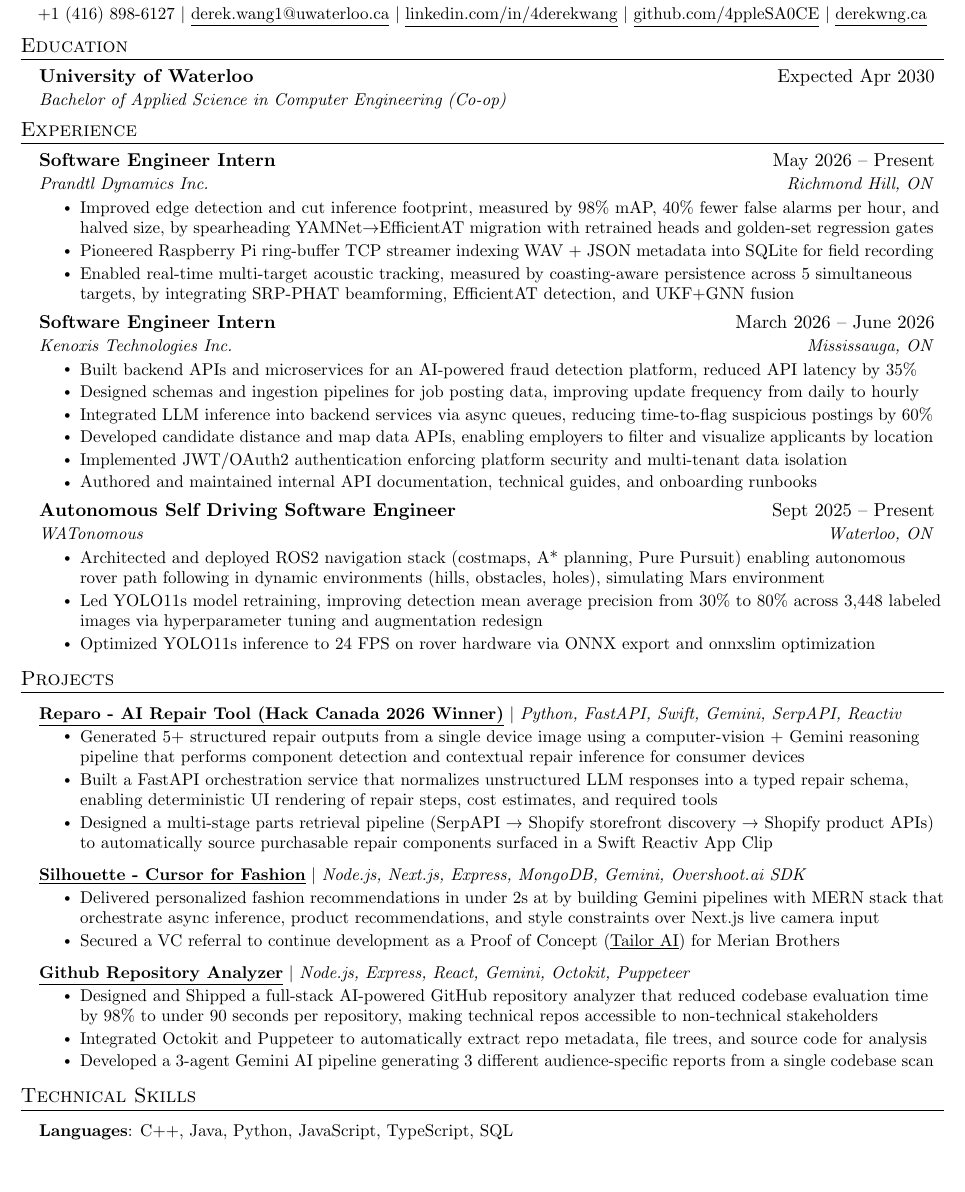
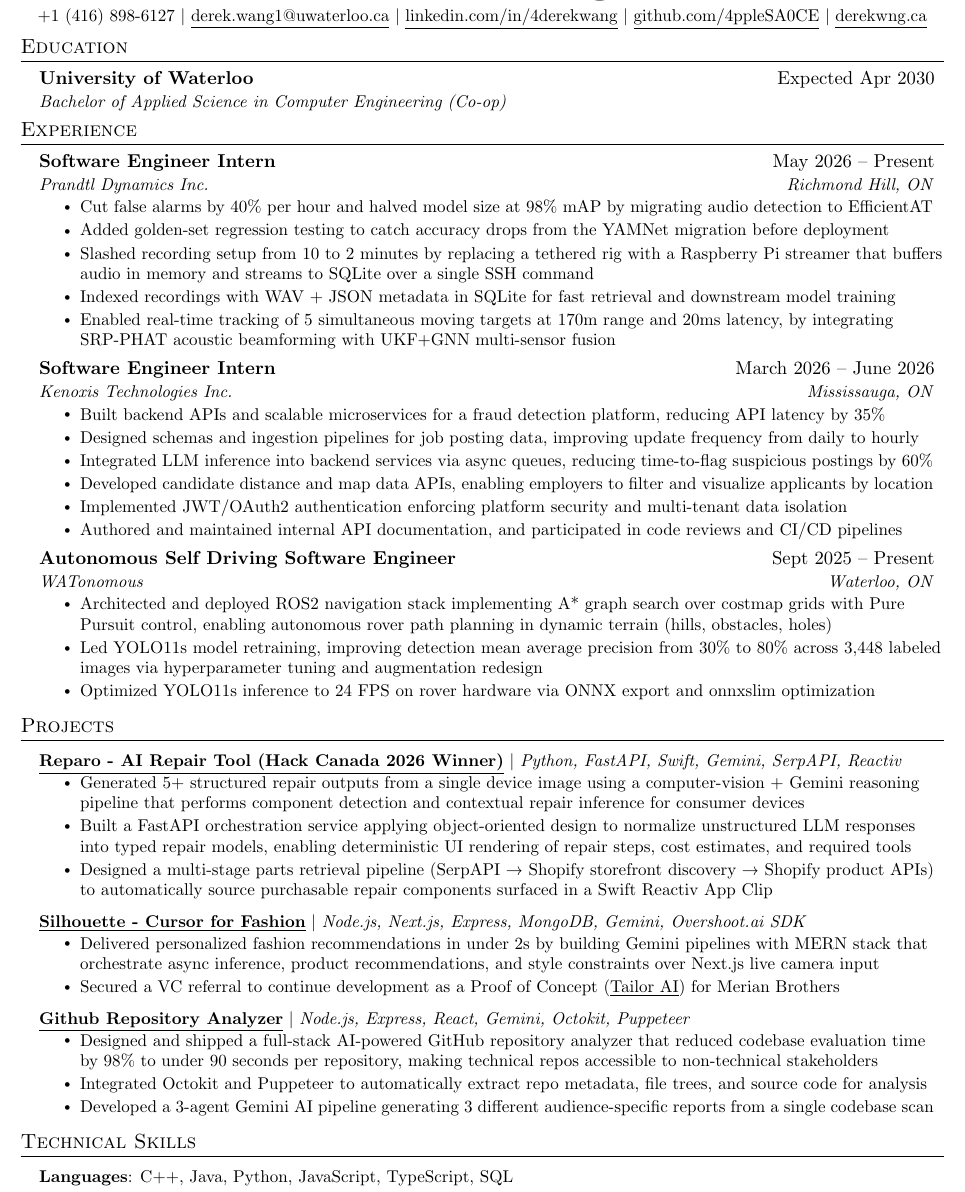
Before and after one commit to 4ppleSA0CE/Resume, a LaTeX CV (resume_derek_wang.tex): part of the page, cut so that both start at the same text, the shorter picture padded with empty space. Compiled offline with pdfLaTeX.

Commit message:
new resume

```diff
--- a/resume_derek_wang.tex
+++ b/resume_derek_wang.tex
@@ -36,12 +36,12 @@
 \addtolength{\oddsidemargin}{-0.5in}
 \addtolength{\evensidemargin}{-0.5in}
 \addtolength{\textwidth}{1in}
-\addtolength{\topmargin}{-.5in}
-\addtolength{\textheight}{1.0in}
+\addtolength{\topmargin}{-0.7in}
+\addtolength{\textheight}{1.35in}
 
 \urlstyle{same}
 
-\raggedbottom
+\flushbottom
 \raggedright
 \setlength{\tabcolsep}{0in}
 
@@ -57,7 +57,7 @@
 % Custom commands
 \newcommand{\resumeItem}[1]{
   \item\small{
-    {#1 \vspace{-2pt}}
+    {#1 \vspace{-1pt}}
   }
 }
 
@@ -107,7 +107,7 @@
     \href{https://www.derekwng.ca/}{\underline{derekwng.ca}}
 \end{center}
 
-\vspace{-18pt}
+\vspace{-16pt}
 %-----------EDUCATION-----------
 \section{Education}
   \resumeSubHeadingListStart
@@ -127,28 +127,30 @@
       {Software Engineer Intern}{May 2026 -- Present}
       {Prandtl Dynamics Inc.}{Richmond Hill, ON}
       \resumeItemListStart
-        \resumeItem{Improved edge detection and cut inference footprint, measured by 98\% mAP, 40\% fewer false alarms per hour, and halved size, by spearheading YAMNet$\to$EfficientAT migration with retrained heads and golden-set regression gates}
-        \resumeItem{Pioneered Raspberry Pi ring-buffer TCP streamer indexing WAV + JSON metadata into SQLite for field recording}
-        \resumeItem{Enabled real-time multi-target acoustic tracking, measured by coasting-aware persistence across 5 simultaneous targets, by integrating SRP-PHAT beamforming, EfficientAT detection, and UKF+GNN fusion}
+        \resumeItem{Cut false alarms by 40\% per hour and halved model size at 98\% mAP by migrating audio detection to EfficientAT}
+        \resumeItem{Added golden-set regression testing to catch accuracy drops from the YAMNet migration before deployment}
+        \resumeItem{Slashed recording setup from 10 to 2 minutes by replacing a tethered rig with a Raspberry Pi streamer that buffers audio in memory and streams to SQLite over a single SSH command}
+        \resumeItem{Indexed recordings with WAV + JSON metadata in SQLite for fast retrieval and downstream model training}
+        \resumeItem{Enabled real-time tracking of 5 simultaneous moving targets at 170m range and 20ms latency, by integrating SRP-PHAT acoustic beamforming with UKF+GNN multi-sensor fusion}
       \resumeItemListEnd
 
     \resumeSubheading
       {Software Engineer Intern}{March 2026 -- June 2026}
       {Kenoxis Technologies Inc.}{Mississauga, ON}
       \resumeItemListStart
-        \resumeItem{Built backend APIs and microservices for an AI-powered fraud detection platform, reduced API latency by~35\%}
+        \resumeItem{Built backend APIs and scalable microservices for a fraud detection platform, reducing API latency by~35\%}
         \resumeItem{Designed schemas and ingestion pipelines for job posting data, improving update frequency from daily to hourly}
         \resumeItem{Integrated LLM inference into backend services via async queues, reducing time-to-flag suspicious postings by~60\%}
         \resumeItem{Developed candidate distance and map data APIs, enabling employers to filter and visualize applicants by location}
         \resumeItem{Implemented JWT/OAuth2 authentication enforcing platform security and multi-tenant data isolation}
-        \resumeItem{Authored and maintained internal API documentation, technical guides, and onboarding runbooks}
+        \resumeItem{Authored and maintained internal API documentation, and participated in code reviews and CI/CD pipelines}
       \resumeItemListEnd
 
     \resumeSubheading
       {Autonomous Self Driving Software Engineer}{Sept 2025 -- Present}
       {WATonomous}{Waterloo, ON}
       \resumeItemListStart
-        \resumeItem{Architected and deployed ROS2 navigation stack (costmaps, A* planning, Pure Pursuit) enabling autonomous rover path following in dynamic environments (hills, obstacles, holes), simulating Mars environment}
+        \resumeItem{Architected and deployed ROS2 navigation stack implementing A* graph search over costmap grids with Pure Pursuit control, enabling autonomous rover path planning in dynamic terrain (hills, obstacles, holes)}
         \resumeItem{Led YOLO11s model retraining, improving detection mean average precision from 30\% to 80\% across 3,448 labeled images via hyperparameter tuning and augmentation redesign}
         \resumeItem{Optimized YOLO11s inference to 24 FPS on rover hardware via ONNX export and onnxslim optimization}
       \resumeItemListEnd
@@ -163,7 +165,7 @@
 
   \resumeSubHeadingListEnd
 
-\vspace{-12pt}
+\vspace{-10pt}
 %-----------PROJECTS-----------
 \section{Projects}
     \resumeSubHeadingListStart
@@ -171,19 +173,19 @@
           {\textbf{\href{https://github.com/Karan-Gupta07/RepairBOT}{\underline{Reparo - AI Repair Tool (Hack Canada 2026 Winner)}}} $|$ \emph{Python, FastAPI, Swift, Gemini, SerpAPI, Reactiv}}{}
           \resumeItemListStart
             \resumeItem{Generated 5+ structured repair outputs from a single device image using a computer-vision + Gemini reasoning pipeline that performs component detection and contextual repair inference for consumer devices}
-            \resumeItem{Built a FastAPI orchestration service that normalizes unstructured LLM responses into a typed repair schema, enabling deterministic UI rendering of repair steps, cost estimates, and required tools}
+            \resumeItem{Built a FastAPI orchestration service applying object-oriented design to normalize unstructured LLM responses into typed repair models, enabling deterministic UI rendering of repair steps, cost estimates, and required tools}
             \resumeItem{Designed a multi-stage parts retrieval pipeline (SerpAPI → Shopify storefront discovery → Shopify product APIs) to automatically source purchasable repair components surfaced in a Swift Reactiv App Clip}
           \resumeItemListEnd
       \resumeProjectHeading
           {\textbf{\href{https://github.com/Rababb-P/Silhouette}{\underline{Silhouette - Cursor for Fashion}}} $|$ \emph{Node.js, Next.js, Express, MongoDB, Gemini, Overshoot.ai SDK}}{}
           \resumeItemListStart
-            \resumeItem{Delivered personalized fashion recommendations in under 2s at by building Gemini pipelines with MERN stack that orchestrate async inference, product recommendations, and style constraints over Next.js live camera input}
+            \resumeItem{Delivered personalized fashion recommendations in under 2s by building Gemini pipelines with MERN stack that orchestrate async inference, product recommendations, and style constraints over Next.js live camera input}
             \resumeItem{Secured a VC referral to continue development as a Proof of Concept (\href{https://github.com/Parsa1ll/tailorai}{\underline{Tailor AI}}) for Merian Brothers}
           \resumeItemListEnd
       \resumeProjectHeading
           {\textbf{\href{https://github.com/4ppleSA0CE/github-repo-analyzer}{\underline{Github Repository Analyzer}}} $|$ \emph{Node.js, Express, React, Gemini, Octokit, Puppeteer}}{}
           \resumeItemListStart
-            \resumeItem{Designed and Shipped a full-stack AI-powered GitHub repository analyzer that reduced codebase evaluation time by 98\% to under 90 seconds per repository, making technical repos accessible to non-technical stakeholders}
+            \resumeItem{Designed and shipped a full-stack AI-powered GitHub repository analyzer that reduced codebase evaluation time by 98\% to under 90 seconds per repository, making technical repos accessible to non-technical stakeholders}
             \resumeItem{Integrated Octokit and Puppeteer to automatically extract repo metadata, file trees, and source code for analysis}
             \resumeItem{Developed a 3-agent Gemini AI pipeline generating 3 different audience-specific reports from a single codebase scan}
           \resumeItemListEnd
@@ -195,7 +197,7 @@
       %     \resumeItemListEnd
     \resumeSubHeadingListEnd
 
-\vspace{-12pt}
+\vspace{-10pt}
 %-----------SKILLS-----------
 \section{Technical Skills}
  \begin{itemize}[leftmargin=0.15in, label={}, topsep=0pt, itemsep=0pt]
```
Also changed, not shown: resume_derek_wang.pdf, resume_derek_wang.tex (2 more changed lines).
